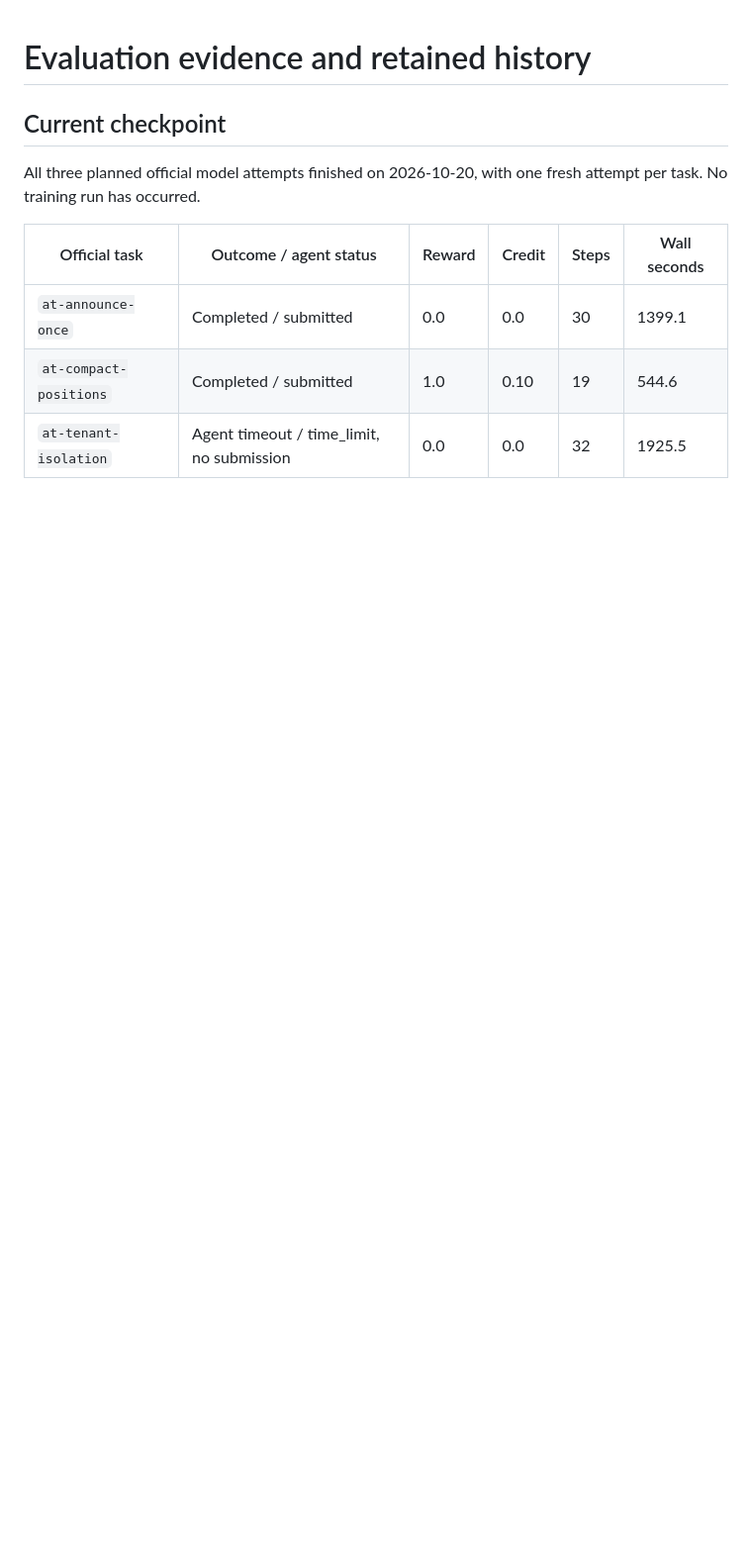
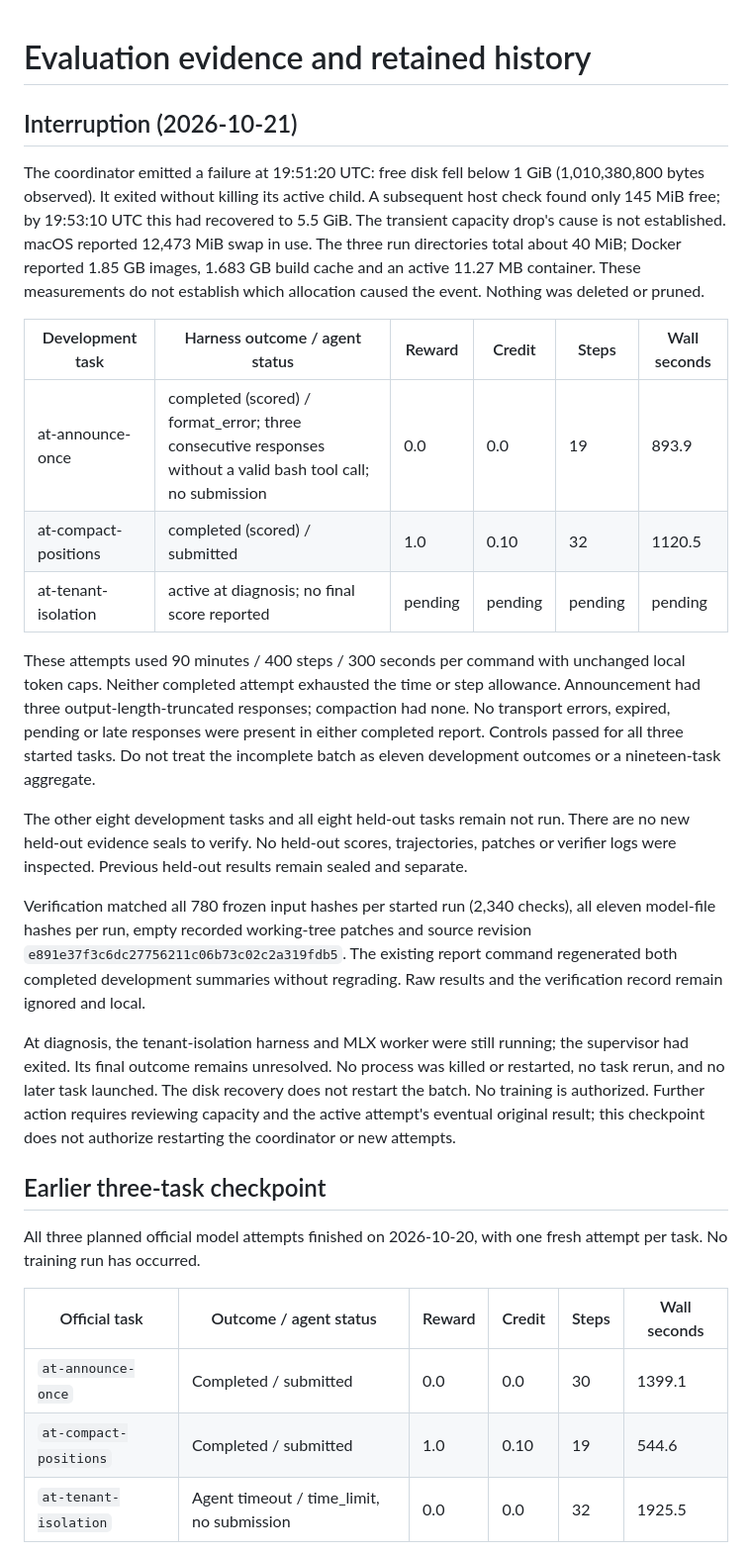
Before and after one commit to MrDHat/rails-model-lab, a Markdown page: docs/results.md, the part around the change. Shown at 99% size. Drawn GitHub-style; blank space fills up the shorter version.

```diff
--- a/docs/results.md
+++ b/docs/results.md
@@ -1,6 +1,49 @@
 # Evaluation evidence and retained history
 
-## Current checkpoint
+## Interruption (2026-10-21)
+
+The coordinator emitted a failure at 19:51:20 UTC: free disk fell below
+1 GiB (1,010,380,800 bytes observed). It exited without killing its active
+child. A subsequent host check found only 145 MiB free; by 19:53:10 UTC this
+had recovered to 5.5 GiB. The transient capacity drop's cause is not established.
+macOS reported 12,473 MiB swap in use. The three run directories total about
+40 MiB; Docker reported 1.85 GB images, 1.683 GB build cache and an active
+11.27 MB container. These measurements do not establish which allocation
+caused the event. Nothing was deleted or pruned.
+
+| Development task | Harness outcome / agent status | Reward | Credit | Steps | Wall seconds |
+| --- | --- | --- | --- | --- | --- |
+| at-announce-once | completed (scored) / format_error; three consecutive responses without a valid bash tool call; no submission | 0.0 | 0.0 | 19 | 893.9 |
+| at-compact-positions | completed (scored) / submitted | 1.0 | 0.10 | 32 | 1120.5 |
+| at-tenant-isolation | active at diagnosis; no final score reported | pending | pending | pending | pending |
+
+These attempts used 90 minutes / 400 steps / 300 seconds per command with
+unchanged local token caps. Neither completed attempt exhausted the time or
+step allowance. Announcement had three output-length-truncated responses;
+compaction had none. No transport errors, expired, pending or late responses
+were present in either completed report. Controls passed for all three started
+tasks. Do not treat the incomplete batch as eleven development outcomes or a
+nineteen-task aggregate.
+
+The other eight development tasks and all eight held-out tasks remain not run.
+There are no new held-out evidence seals to verify. No held-out scores,
+trajectories, patches or verifier logs were inspected. Previous held-out results
+remain sealed and separate.
+
+Verification matched all 780 frozen input hashes per started run (2,340 checks),
+all eleven model-file hashes per run, empty recorded working-tree patches and
+source revision `e891e37f3c6dc27756211c06b73c02c2a319fdb5`. The existing report
+command regenerated both completed development summaries without regrading.
+Raw results and the verification record remain ignored and local.
+
+At diagnosis, the tenant-isolation harness and MLX worker were still running;
+the supervisor had exited. Its final outcome remains unresolved. No process
+was killed or restarted, no task rerun, and no later task launched. The disk
+recovery does not restart the batch. No training is authorized. Further action
+requires reviewing capacity and the active attempt's eventual original result;
+this checkpoint does not authorize restarting the coordinator or new attempts.
+
+## Earlier three-task checkpoint
 
 All three planned official model attempts finished on 2026-10-20, with one
 fresh attempt per task. No training run has occurred.
```
Also changed, not shown: README.md (+10 -0 lines), docs/official-limits-comparison-2026-10-20.md (+43 -0 lines).
